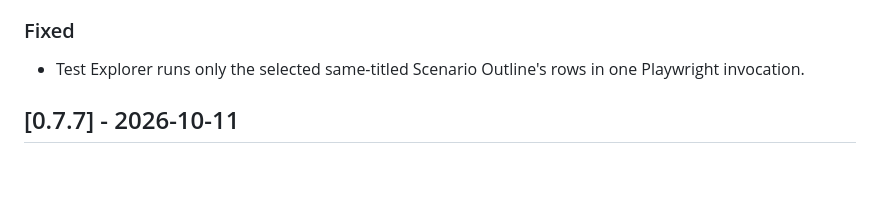
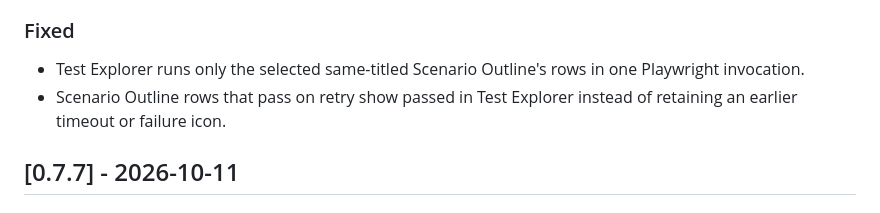
Before and after one commit to upscaled-dev/specwright, a Markdown page: CHANGELOG.md, the part around the change. GitHub-like rendering; blank space fills up the shorter version.

Commit message:
docs: note passing retry status correction

```diff
--- a/CHANGELOG.md
+++ b/CHANGELOG.md
@@ -14,6 +14,7 @@ and this project adheres to [Semantic Versioning](https://semver.org/spec/v2.0.0
 ### Fixed
 
 - Test Explorer runs only the selected same-titled Scenario Outline's rows in one Playwright invocation.
+- Scenario Outline rows that pass on retry show passed in Test Explorer instead of retaining an earlier timeout or failure icon.
 
 
 ## [0.7.7] - 2026-10-11
```
